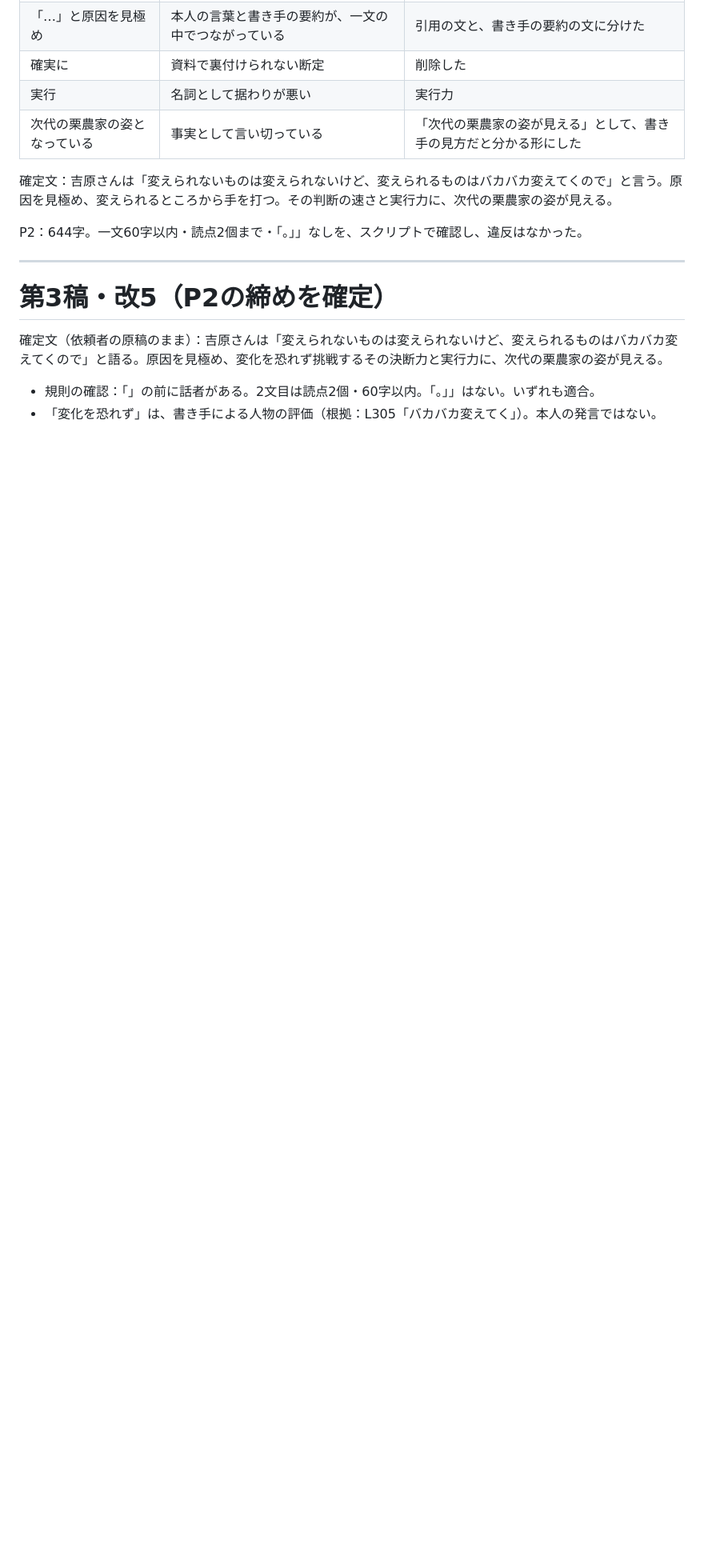
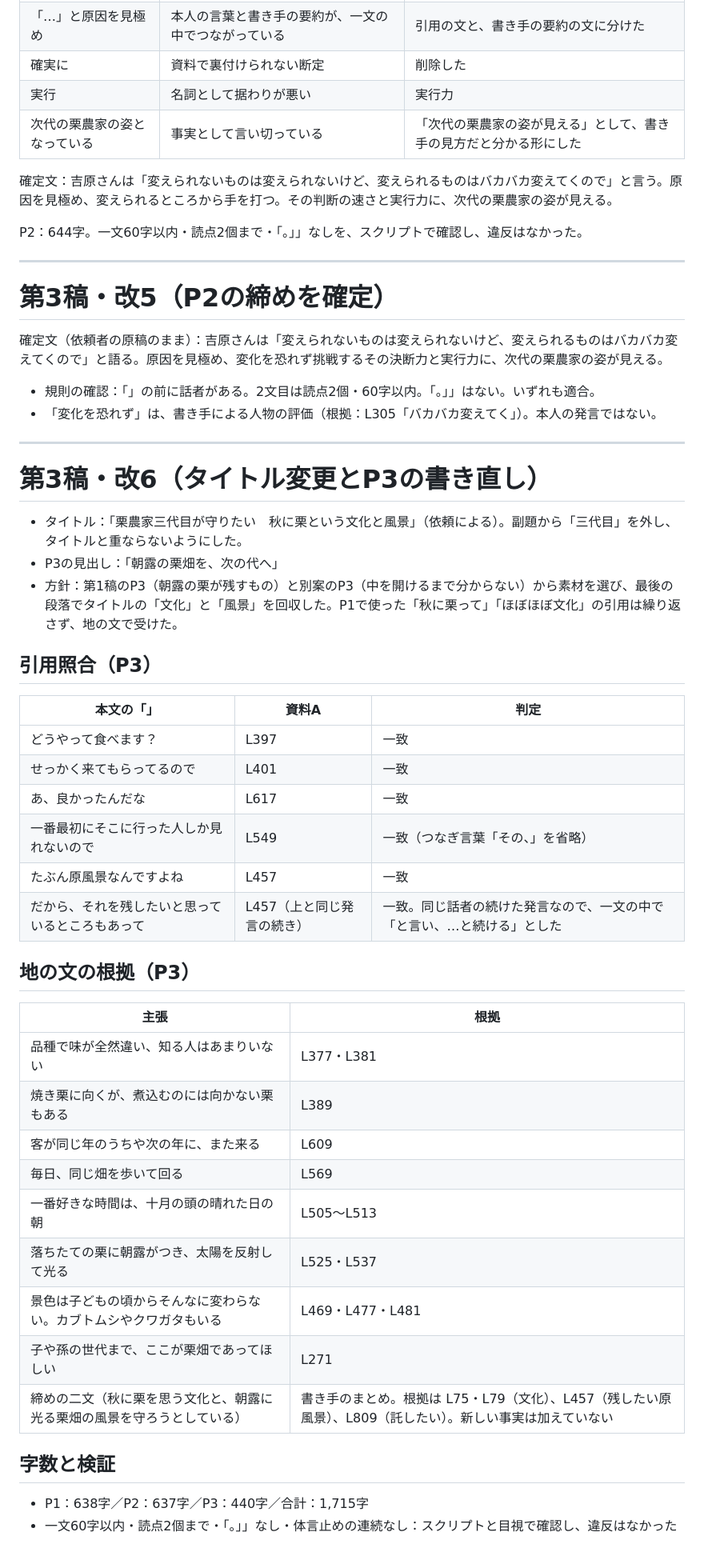
Before and after one commit to insideleaf-eng/claude, a Markdown page: vol06/吉原農場_検収資料_第3稿.md, the part around the change. Shown at 80% size. Drawn GitHub-style; blank space fills up the shorter version.

Commit message:
vol06: 吉原農場の記事 第3稿のタイトルを変更し、P3をタイトル回収の形に書き直し
Co-Authored-By: Claude Opus 5.5 <noreply@anthropic.com>
Claude-Session: https://claude.ai/code/session_01Rarh2SVYJFD5XQyzN5xg98

```diff
--- a/vol06/吉原農場_検収資料_第3稿.md
+++ b/vol06/吉原農場_検収資料_第3稿.md
@@ -235,3 +235,41 @@ P2：644字。一文60字以内・読点2個まで・「。」」なしを、ス
 
 - 規則の確認：「」の前に話者がある。2文目は読点2個・60字以内。「。」」はない。いずれも適合。
 - 「変化を恐れず」は、書き手による人物の評価（根拠：L305「バカバカ変えてく」）。本人の発言ではない。
+
+---
+
+# 第3稿・改6（タイトル変更とP3の書き直し）
+
+- タイトル：「栗農家三代目が守りたい　秋に栗という文化と風景」（依頼による）。副題から「三代目」を外し、タイトルと重ならないようにした。
+- P3の見出し：「朝露の栗畑を、次の代へ」
+- 方針：第1稿のP3（朝露の栗が残すもの）と別案のP3（中を開けるまで分からない）から素材を選び、最後の段落でタイトルの「文化」と「風景」を回収した。P1で使った「秋に栗って」「ほぼほぼ文化」の引用は繰り返さず、地の文で受けた。
+
+## 引用照合（P3）
+
+| 本文の「」 | 資料A | 判定 |
+|---|---|---|
+| どうやって食べます？ | L397 | 一致 |
+| せっかく来てもらってるので | L401 | 一致 |
+| あ、良かったんだな | L617 | 一致 |
+| 一番最初にそこに行った人しか見れないので | L549 | 一致（つなぎ言葉「その、」を省略） |
+| たぶん原風景なんですよね | L457 | 一致 |
+| だから、それを残したいと思っているところもあって | L457（上と同じ発言の続き） | 一致。同じ話者の続けた発言なので、一文の中で「と言い、…と続ける」とした |
+
+## 地の文の根拠（P3）
+
+| 主張 | 根拠 |
+|---|---|
+| 品種で味が全然違い、知る人はあまりいない | L377・L381 |
+| 焼き栗に向くが、煮込むのには向かない栗もある | L389 |
+| 客が同じ年のうちや次の年に、また来る | L609 |
+| 毎日、同じ畑を歩いて回る | L569 |
+| 一番好きな時間は、十月の頭の晴れた日の朝 | L505〜L513 |
+| 落ちたての栗に朝露がつき、太陽を反射して光る | L525・L537 |
+| 景色は子どもの頃からそんなに変わらない。カブトムシやクワガタもいる | L469・L477・L481 |
+| 子や孫の世代まで、ここが栗畑であってほしい | L271 |
+| 締めの二文（秋に栗を思う文化と、朝露に光る栗畑の風景を守ろうとしている） | 書き手のまとめ。根拠は L75・L79（文化）、L457（残したい原風景）、L809（託したい）。新しい事実は加えていない |
+
+## 字数と検証
+
+- P1：638字／P2：637字／P3：440字／合計：1,715字
+- 一文60字以内・読点2個まで・「。」」なし・体言止めの連続なし：スクリプトと目視で確認し、違反はなかった
```
Also changed, not shown: vol06/吉原農場_記事本文_第3稿.md (+7 -5 lines).
